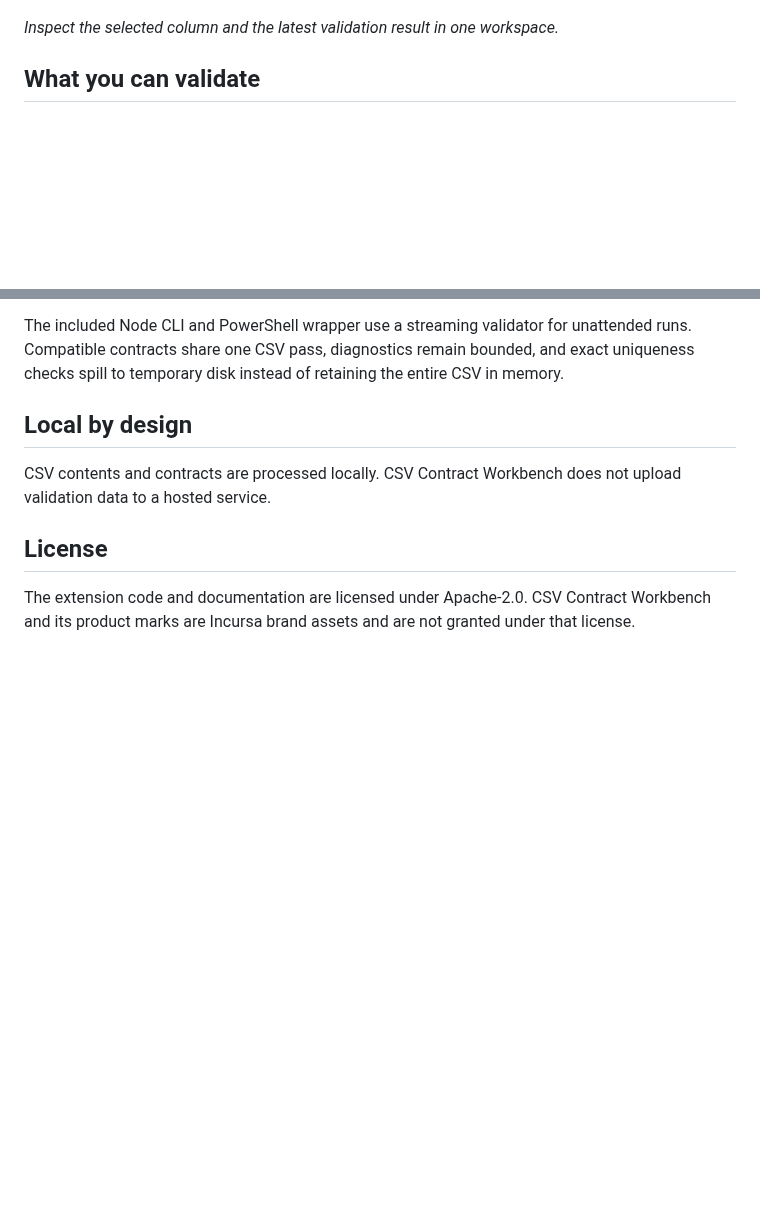
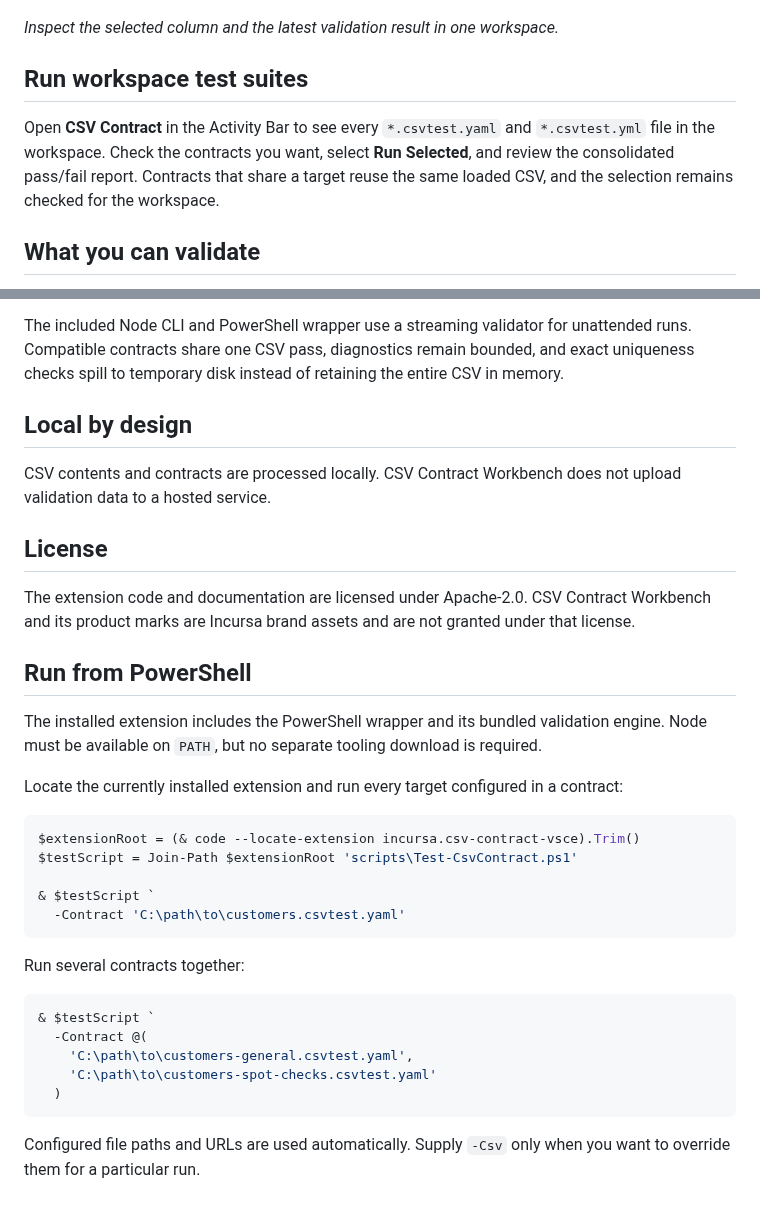
Before and after one commit to incursa/csv-contract-vsce, a Markdown page: README.md, 2 parts joined by grey strips. Rendered like a GitHub page; blank space fills up the shorter version.

Commit message:
Add workspace contract explorer

````diff
--- a/README.md
+++ b/README.md
@@ -19,6 +19,10 @@ Run a contract against a CSV and review file, column, row, and cell failures alo
 ![Review CSV validation results in CSV Contract Workbench](images/workbench-results.png)
 
 *Inspect the selected column and the latest validation result in one workspace.*
+
+## Run workspace test suites
+
+Open **CSV Contract** in the Activity Bar to see every `*.csvtest.yaml` and `*.csvtest.yml` file in the workspace. Check the contracts you want, select **Run Selected**, and review the consolidated pass/fail report. Contracts that share a target reuse the same loaded CSV, and the selection remains checked for the workspace.
 
 ## What you can validate
 
@@ -54,3 +58,29 @@ CSV contents and contracts are processed locally. CSV Contract Workbench does no
 ## License
 
 The extension code and documentation are licensed under Apache-2.0. CSV Contract Workbench and its product marks are Incursa brand assets and are not granted under that license.
+
+## Run from PowerShell
+
+The installed extension includes the PowerShell wrapper and its bundled validation engine. Node must be available on `PATH`, but no separate tooling download is required.
+
+Locate the currently installed extension and run every target configured in a contract:
+
+```powershell
+$extensionRoot = (& code --locate-extension incursa.csv-contract-vsce).Trim()
+$testScript = Join-Path $extensionRoot 'scripts\Test-CsvContract.ps1'
+
+& $testScript `
+  -Contract 'C:\path\to\customers.csvtest.yaml'
+```
+
+Run several contracts together:
+
+```powershell
+& $testScript `
+  -Contract @(
+    'C:\path\to\customers-general.csvtest.yaml',
+    'C:\path\to\customers-spot-checks.csvtest.yaml'
+  )
+```
+
+Configured file paths and URLs are used automatically. Supply `-Csv` only when you want to override them for a particular run.
````
Also changed, not shown: CHANGELOG.md (+9 -0 lines), docs/POWERSHELL-AND-PERFORMANCE.md (+13 -0 lines), images/workbench-results.png, 7 other files.
